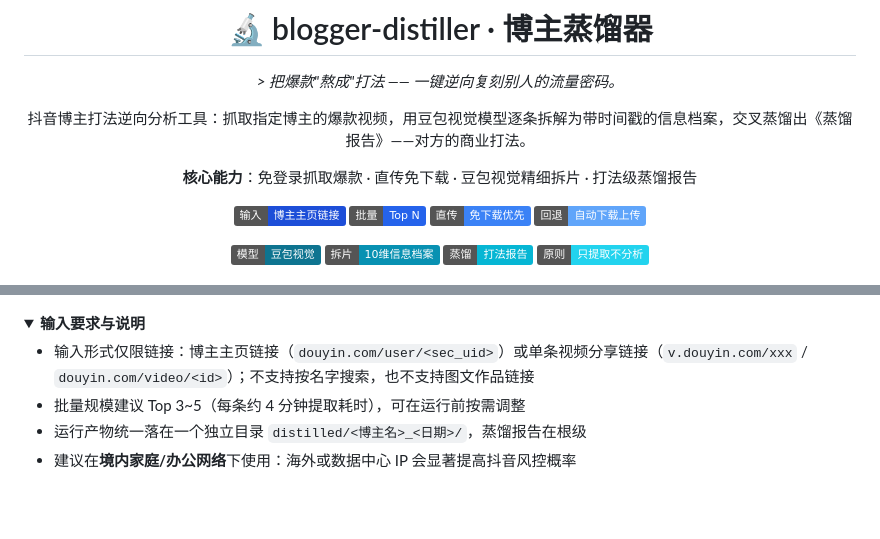
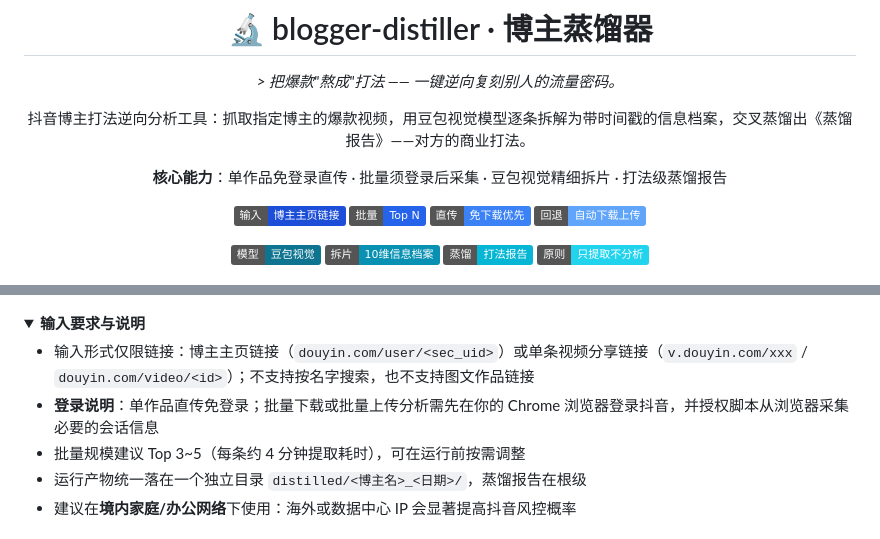
Before and after one commit to zou0613/blogger-distiller, a Markdown page: README.md, 2 parts joined by grey strips. Drawn GitHub-style; folded sections open; badges without logos; blank space fills up the shorter version.

Commit message:
docs: 修正登录描述（单作品免登录，批量须登录后采集）

```diff
--- a/README.md
+++ b/README.md
@@ -6,7 +6,7 @@
 
 抖音博主打法逆向分析工具：抓取指定博主的爆款视频，用豆包视觉模型逐条拆解为带时间戳的信息档案，交叉蒸馏出《蒸馏报告》——对方的商业打法。
 
-**核心能力**：免登录抓取爆款 · 直传免下载 · 豆包视觉精细拆片 · 打法级蒸馏报告
+**核心能力**：单作品免登录直传 · 批量须登录后采集 · 豆包视觉精细拆片 · 打法级蒸馏报告
 
 <!-- 徽章组：输入 -->
 ![输入](https://img.shields.io/badge/输入-博主主页链接-1D4ED8)
@@ -47,6 +47,7 @@ export ARK_API_KEY=<你的 Key>   # https://console.volcengine.com/ark 获取
 <summary><b>输入要求与说明</b></summary>
 
 - 输入形式仅限链接：博主主页链接（`douyin.com/user/<sec_uid>`）或单条视频分享链接（`v.douyin.com/xxx` / `douyin.com/video/<id>`）；不支持按名字搜索，也不支持图文作品链接
+- **登录说明**：单作品直传免登录；批量下载或批量上传分析需先在你的 Chrome 浏览器登录抖音，并授权脚本从浏览器采集必要的会话信息
 - 批量规模建议 Top 3~5（每条约 4 分钟提取耗时），可在运行前按需调整
 - 运行产物统一落在一个独立目录 `distilled/<博主名>_<日期>/`，蒸馏报告在根级
 - 建议在**境内家庭/办公网络**下使用：海外或数据中心 IP 会显著提高抖音风控概率
```
